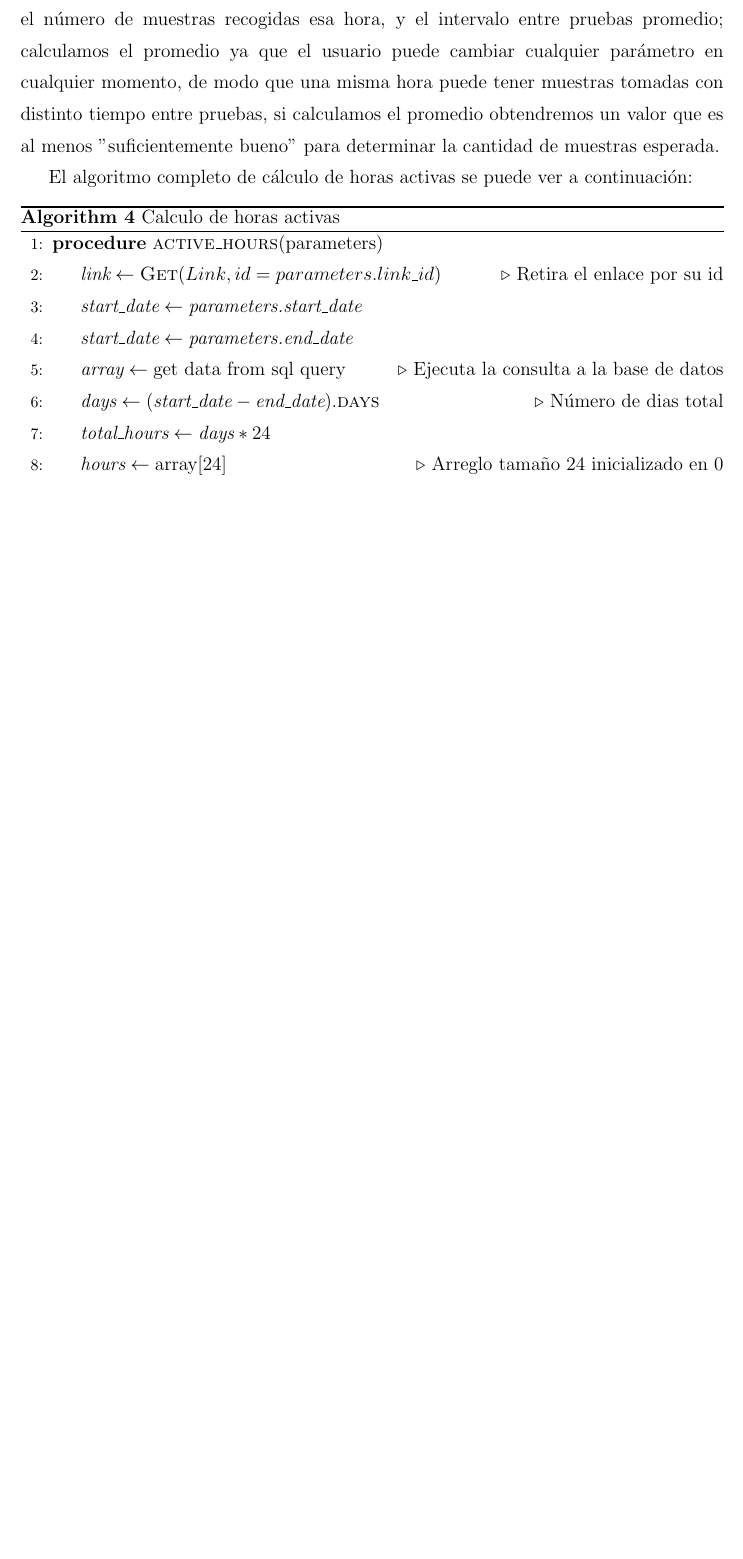
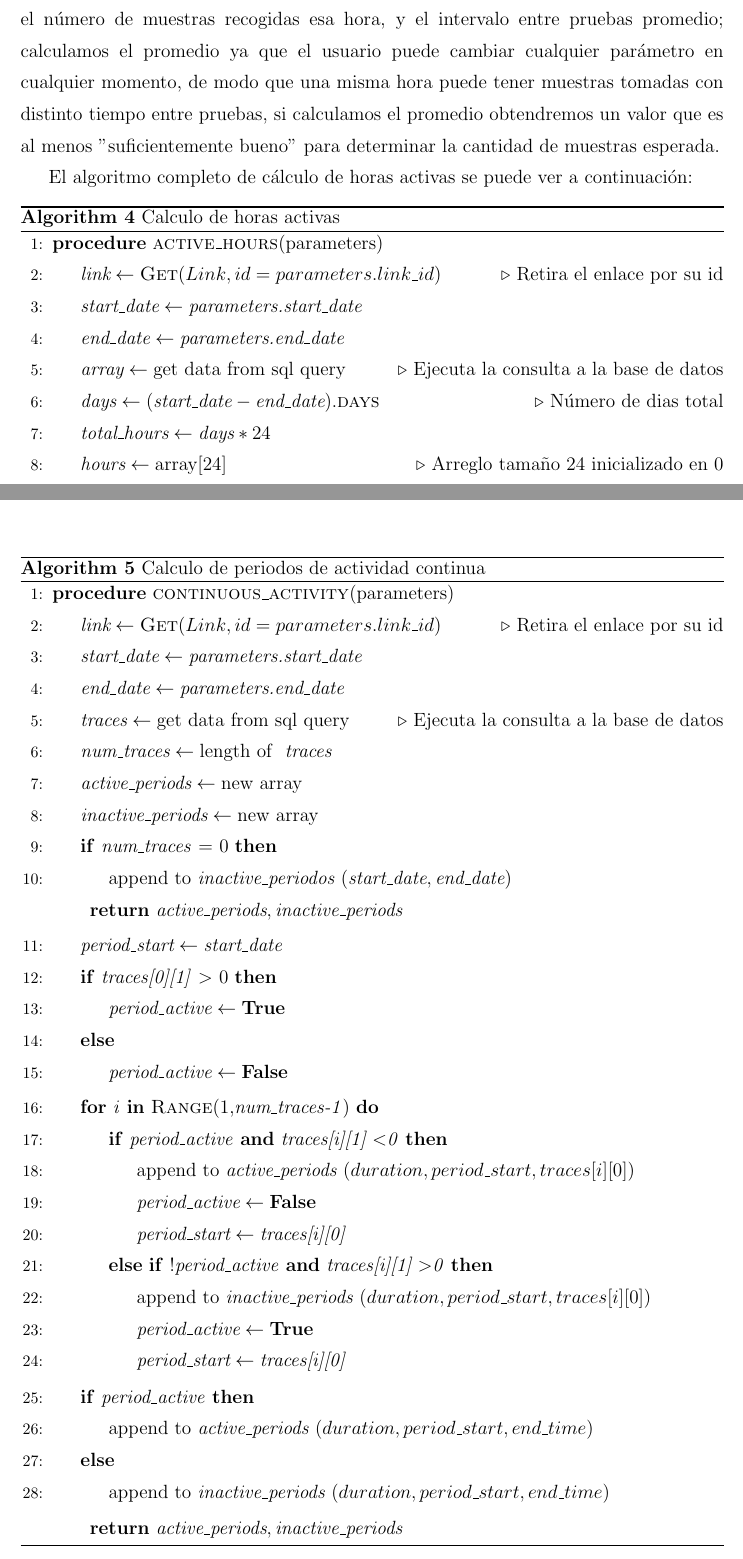
Before and after one commit to jesusgp22/tesis-tex, a LaTeX thesis (tesis.tex): part of page 78 of 89 before the commit and two parts of pages 78 and 82 of 91 after it, the two joined at a grey line, cut so that both start at the same text, the shorter picture padded with empty space. The pictures show the PDF file tesis.pdf that the author committed with the source; the source files are stored in an older character set and shown here as Unicode.

Commit message:
agregado algoritmo de periodos de actividad continua

```diff
--- a/tesis.tex
+++ b/tesis.tex
@@ -1517,13 +1517,13 @@ La consulta anterior retorna: un timestamp que representa la hora de agrupación
 El algoritmo completo de cálculo de horas activas se puede ver a continuación:
 
 \begin{algorithm}[H]
-	\caption{Calculo de horas activas}\label{alg:sync}
+	\caption{Calculo de horas activas}\label{alg:horasactivas}
 	\begin{algorithmic}[1]
 		\Procedure{active\_hours}{parameters}
 		\State $\textit{link} \gets \Call{Get}{Link,id=parameters.link\_id}$ \Comment{Retira el enlace por su id}
 
 		\State $\textit{start\_date} \gets \textit{parameters.start\_date} $
-		\State $\textit{start\_date} \gets \textit{parameters.end\_date} $
+		\State $\textit{end\_date} \gets \textit{parameters.end\_date} $
 			\State $\textit{array} \gets \text{get data from sql query}$\Comment{Ejecuta la consulta a la base de datos}
 			\State $\textit{days} \gets (\textit{start\_date}-\textit{end\_date}).\Call{days}{} $ \Comment{Número de dias total}
 			\State $\textit{total\_hours} \gets \textit{days}*24$
@@ -1548,3 +1548,4 @@ El algoritmo completo de cálculo de horas activas se puede ver a continuación:
 
 El algoritmo totaliza el número de horas activas por hora del día, es decir que si se elige un periodo de n días el algoritmo retorna un arreglo de tamaño 24, donde cada posición del arreglo tendrá un entero entre 0 y n. El algoritmo recorre el arreglo retornado por la consulta SQL verificando la condición para que la hora sea activa, si es activa, suma uno al total para esa hora del día, luego es trivial calcular el porcentaje de horas activas por hora del día dividiendo entre el número total de días.
 
+\subsubsection{Cálculo de periodos de actividad continúa}
@@ -1550,0 +1559 @@ El algoritmo totaliza el número de horas activas por hora del día, es decir qu
+FROM traceping
@@ -1550,0 +1573,51 @@ El algoritmo totaliza el número de horas activas por hora del día, es decir qu
+\begin{algorithm}[h!]
+	\caption{Calculo de periodos de actividad continua}\label{alg:continuo}
+	\begin{algorithmic}[1]
+		\Procedure{continuous\_activity}{parameters}
+		\State $\textit{link} \gets \Call{Get}{Link,id=parameters.link\_id}$ \Comment{Retira el enlace por su id}
+
+		\State $\textit{start\_date} \gets \textit{parameters.start\_date} $
+		\State $\textit{end\_date} \gets \textit{parameters.end\_date} $
+		\State $\textit{traces} \gets \text{get data from sql query}$\Comment{Ejecuta la consulta a la base de datos}
+
+		\State $\textit{num\_traces} \gets \text{length of } \textit{ traces}$
+
+		\State $\textit{active\_periods} \gets \text{new array}$
+		\State $\textit{inactive\_periods} \gets \text{new array}$
+
+		\If{\textit{num\_traces} = 0}
+			\State $\text{append to } \textit{inactive\_periodos } ( \textit{start\_date},\textit{end\_date})$
+
+			\Return $\textit{active\_periods}, \textit{inactive\_periods}$
+		\EndIf
+
+
+		\State $\textit{period\_start} \gets \textit{start\_date} $
+		\If{\textit{traces[0][1]} $>$ 0}
+			\State $\textit{period\_active} \gets \textbf{True}$
+		\Else
+			\State $\textit{period\_active} \gets \textbf{False}$
+		\EndIf
+
+		\For{\textit{i} \textbf{in} \Call{Range}{1,\textit{num\_traces-1}}}
+			\If{\textit{period\_active} \textbf{and} \textit{traces[i][1] $<$0}}
+				\State $\text{append to } \textit{active\_periods } (duration,period\_start,traces[i][0])$
+				\State $\textit{period\_active} \gets \textbf{False}$
+				\State $\textit{period\_start} \gets \textit{traces[i][0]} $
+			\Else{ \textbf{if} !\textit{period\_active} \textbf{and} \textit{traces[i][1] $>$0} \textbf{then}}
+				\State $\text{append to } \textit{inactive\_periods } (duration,period\_start,traces[i][0])$
+				\State $\textit{period\_active} \gets \textbf{True}$
+				\State $\textit{period\_start} \gets \textit{traces[i][0]} $
+			\EndIf
+		\EndFor
+
+		\If {\textit{period\_active}}
+			\State $\text{append to } \textit{active\_periods } (duration,period\_start,end\_time)$
+		\Else
+			\State $\text{append to } \textit{inactive\_periods } (duration,period\_start,end\_time)$
+		\EndIf
+
+		\Return $\textit{active\_periods}, \textit{inactive\_periods}$
+		\EndProcedure
+	\end{algorithmic}
+\end{algorithm}
```
Also changed, not shown: tesis.pdf, tesis.tex (30 more changed lines).
